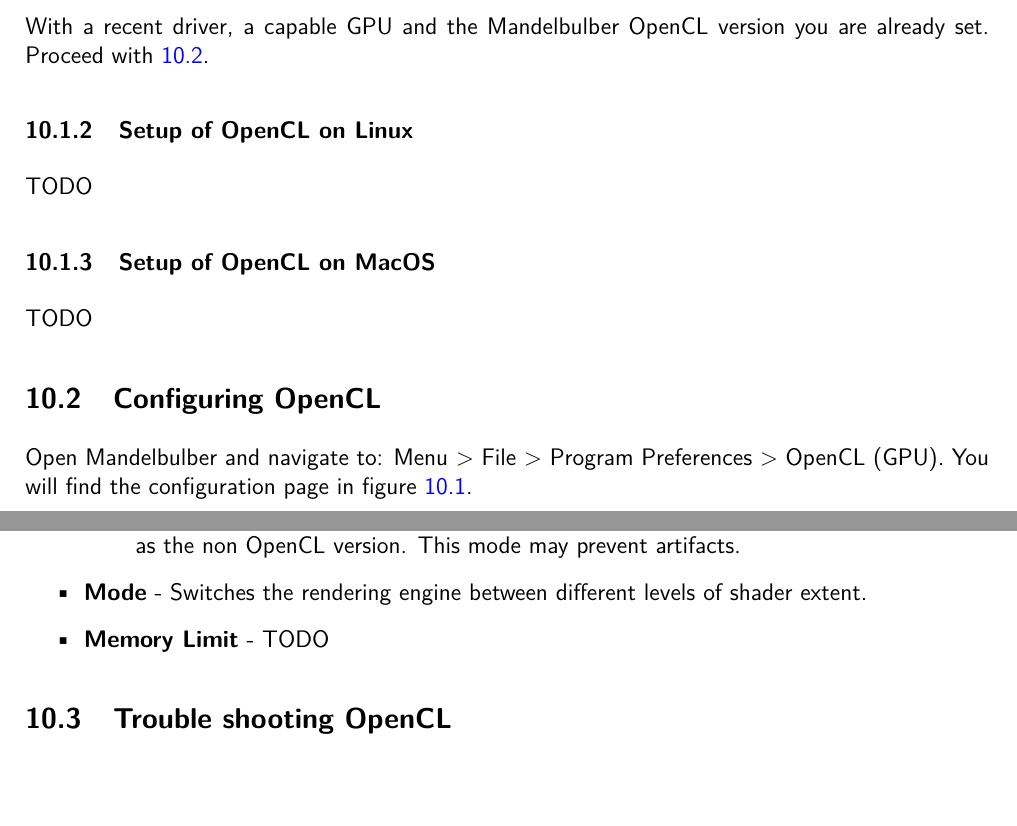
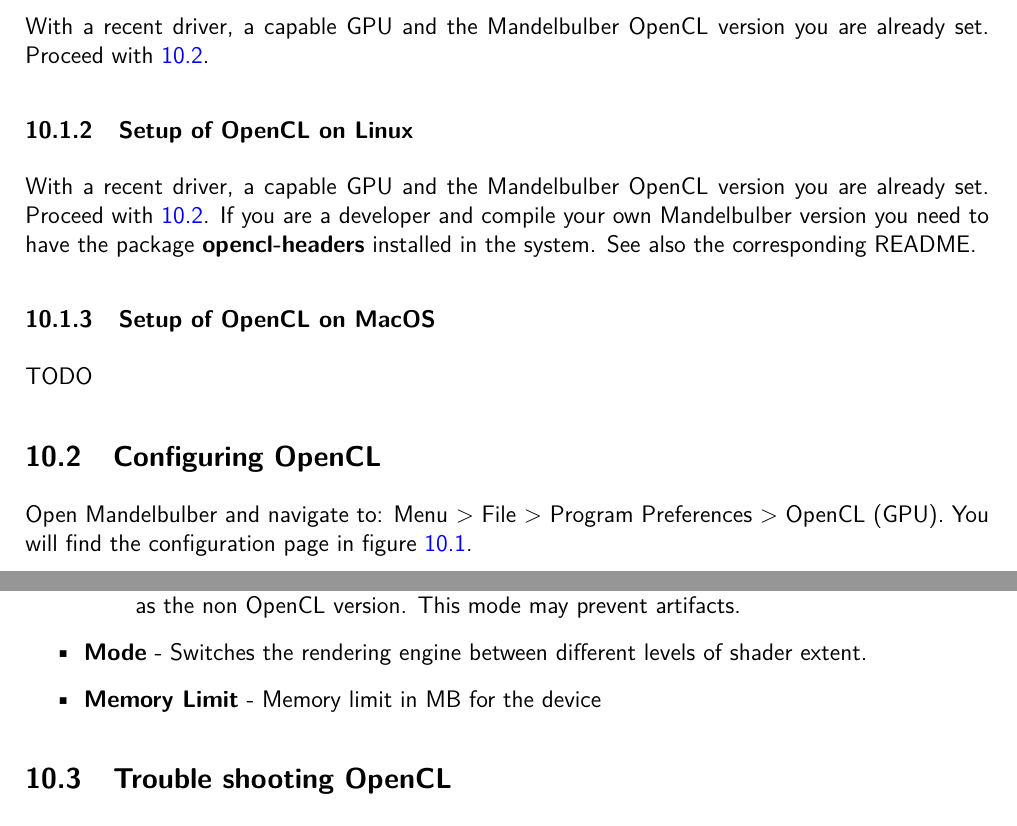
Before and after one commit to buddhi1980/mandelbulber_doc, a LaTeX document (handbook.tex, which reads mandelbulber2/manual/chapters/opencl.tex): two parts of pages 44 and 45 of 76, joined at a grey line, cut so that both start at the same text, the shorter picture padded with empty space. Compiled offline with pdfLaTeX.

Commit message:
added info about opencl setup on linux

```diff
--- a/mandelbulber2/manual/chapters/opencl.tex
+++ b/mandelbulber2/manual/chapters/opencl.tex
@@ -37,7 +37,11 @@
 Proceed with \ref{configure-opencl}.
 
 \subsubsection{Setup of OpenCL on Linux}\label{setup-opencl-linux}
-TODO
+With a recent driver, a capable GPU and the Mandelbulber OpenCL version you are already set.
+Proceed with \ref{configure-opencl}.
+If you are a developer and compile your own Mandelbulber version
+you need to have the package \textbf{opencl-headers} installed in the system.
+See also the corresponding README.
 
 \subsubsection{Setup of OpenCL on MacOS}\label{setup-opencl-macos}
 TODO
@@ -61,7 +65,7 @@
 		\item \textbf{double}- gives lower performance render (at least by factor 2), but has the same accuracy as the non OpenCL version. This mode may prevent artifacts.
 	\end{itemize}
 	\item \textbf{Mode} - Switches the rendering engine between different levels of shader extent.
-	\item \textbf{Memory Limit} - TODO
+	\item \textbf{Memory Limit} - Memory limit in MB for the device
 \end{itemize}
 
 \subsection{Trouble shooting OpenCL}\label{opencl-troubleshooting}
```
